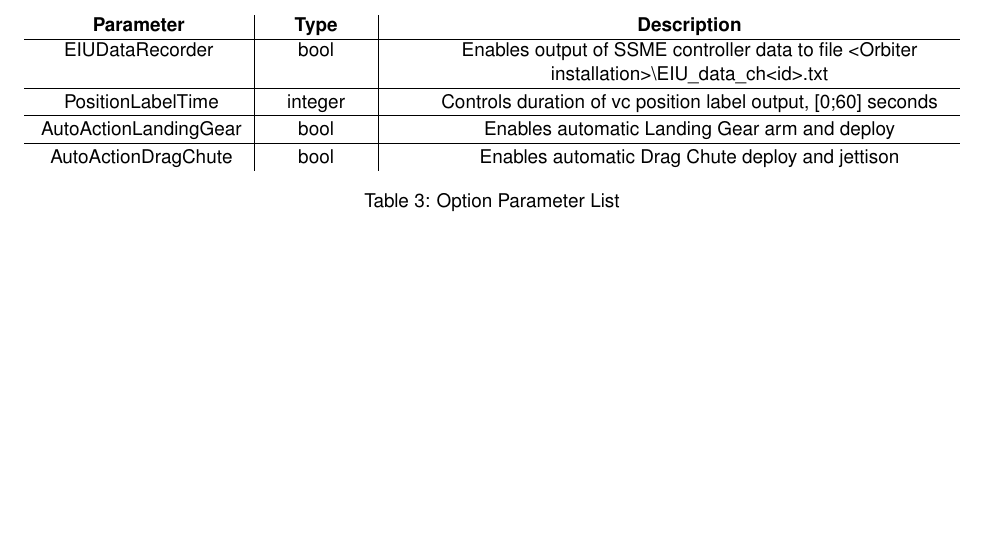
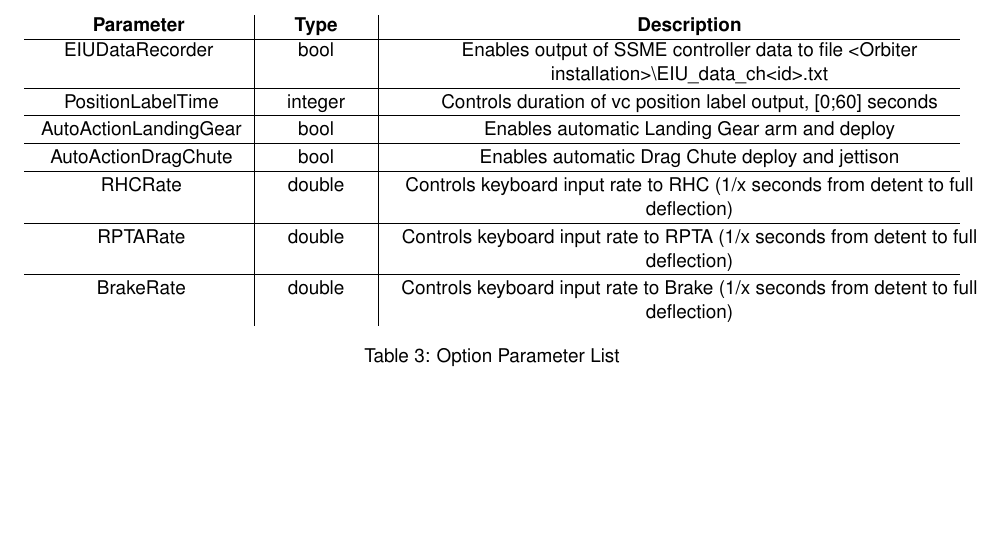
Before and after one commit to GLS-SSV/SSV, a LaTeX document (Doc/Space Shuttle Vessel/Space Shuttle Vessel Manual.tex, which reads Config/Vessels/SSV_OV.cfg, Doc/Space Shuttle Vessel/SSV_OSFS.tex): part of page 21 of 62, cut so that both start at the same text. Compiled offline with pdfLaTeX.

Commit message:
moved RHC, RPTA and Brake input rate values to Options

```diff
--- a/Config/Vessels/SSV_OV.cfg
+++ b/Config/Vessels/SSV_OV.cfg
@@ -7,3 +7,6 @@ EIUDataRecorder = FALSE
 PositionLabelTime = 3
 AutoActionLandingGear = TRUE
 AutoActionDragChute = TRUE
+RHCRate = 0.75
+RPTARate = 0.75
+BrakeRate = 0.75
--- a/Doc/Space Shuttle Vessel/SSV_OSFS.tex
+++ b/Doc/Space Shuttle Vessel/SSV_OSFS.tex
@@ -155,7 +155,13 @@ Table \ref{tab:OptionParameterList} lists all the available option parameters.
 	\hline\rule{0pt}{2ex}
 	AutoActionLandingGear & bool & Enables automatic Landing Gear arm and deploy\\
 	\hline\rule{0pt}{2ex}
-	AutoActionDragChute & bool & Enables automatic Drag Chute deploy and jettison
+	AutoActionDragChute & bool & Enables automatic Drag Chute deploy and jettison\\
+	\hline\rule{0pt}{2ex}
+	RHCRate & double & Controls keyboard input rate to RHC (1/x seconds from detent to full deflection)\\
+	\hline\rule{0pt}{2ex}
+	RPTARate & double & Controls keyboard input rate to RPTA (1/x seconds from detent to full deflection)\\
+	\hline\rule{0pt}{2ex}
+	BrakeRate & double & Controls keyboard input rate to Brake (1/x seconds from detent to full deflection)
 	\end{tabularx}
   \caption{Option Parameter List}
   \label{tab:OptionParameterList}
```
Also changed, not shown: 2 other files.
